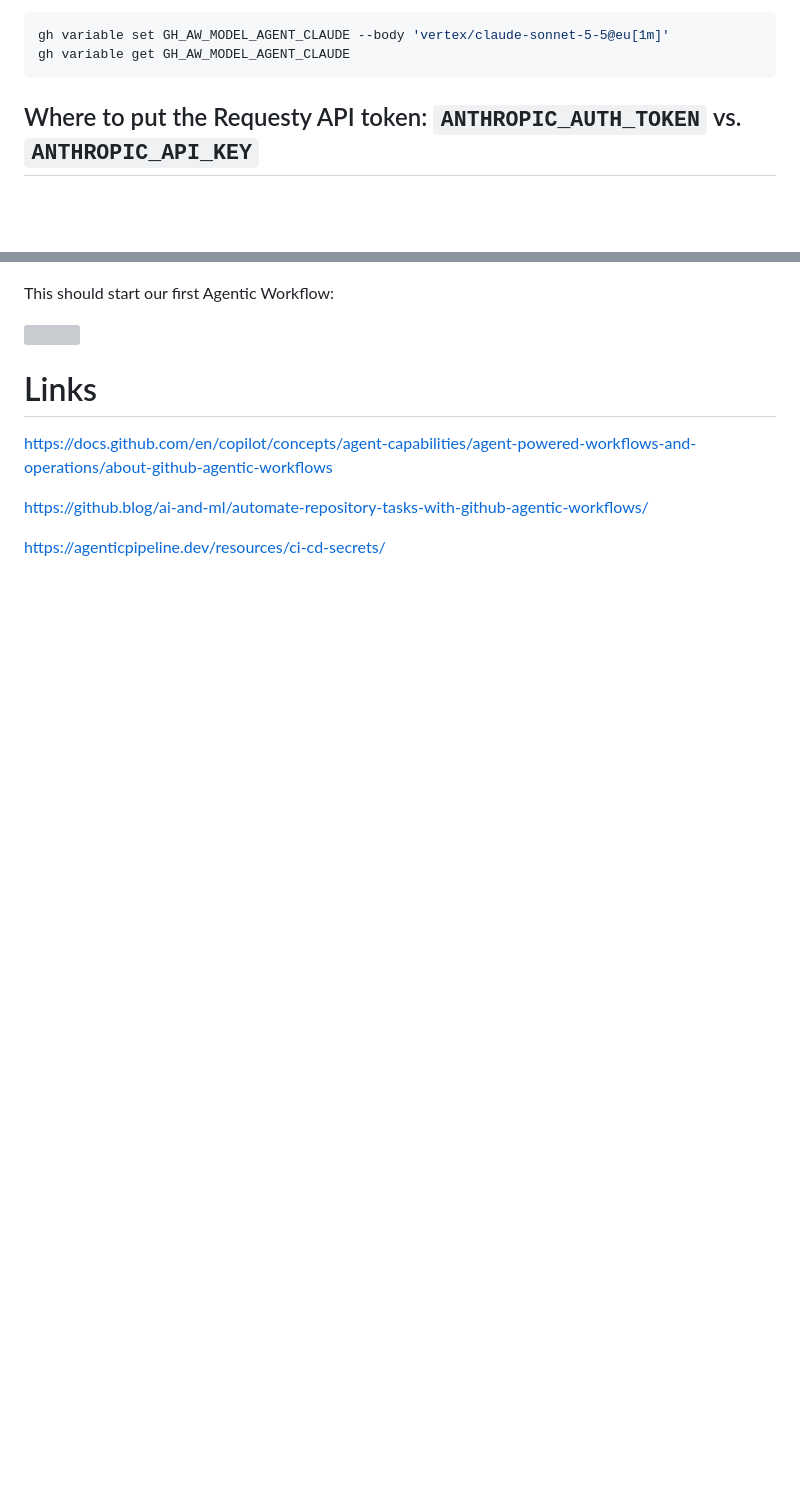
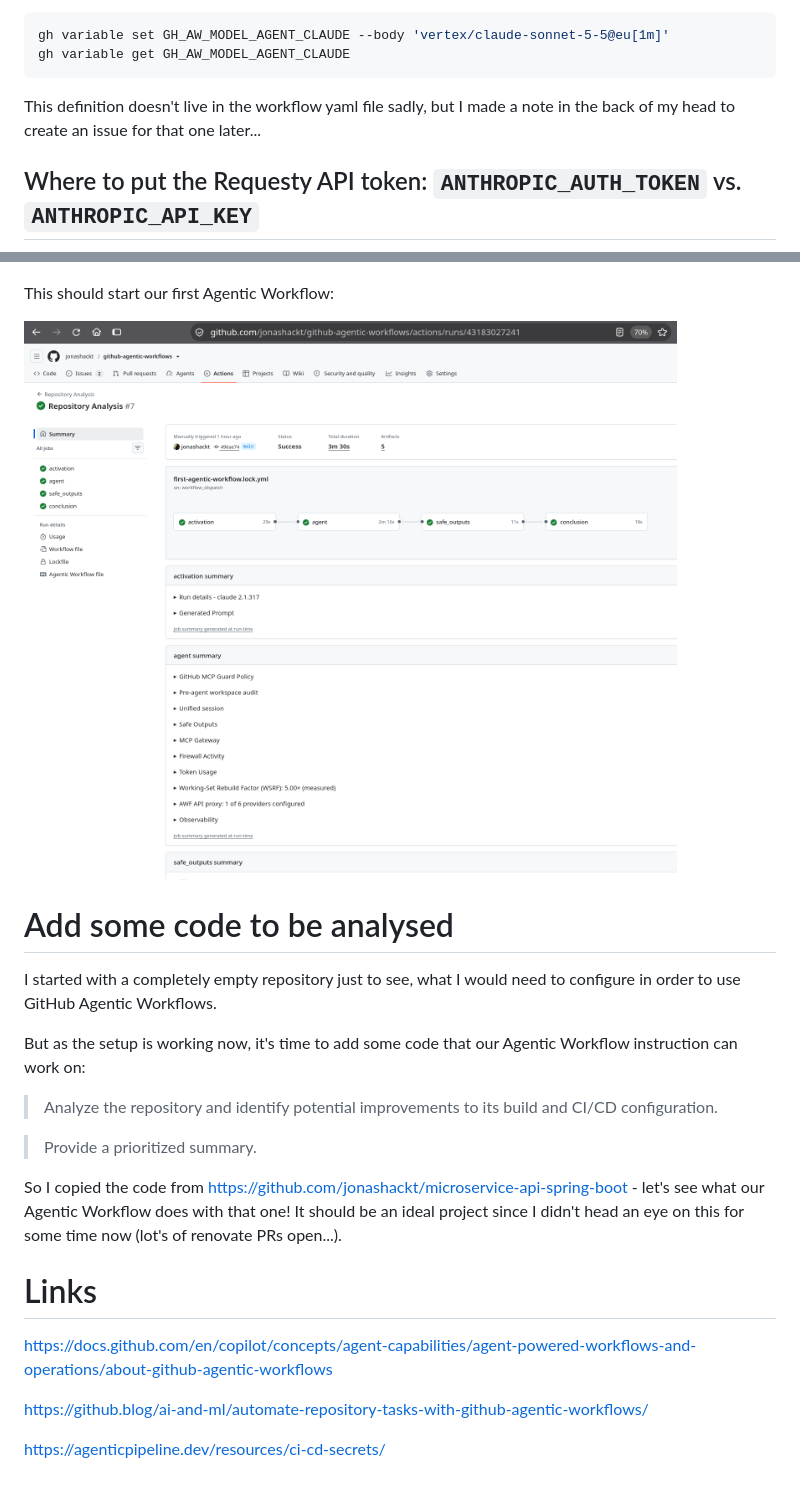
Before and after one commit to jonashackt/github-agentic-workflows, a Markdown page: README.md, 2 parts joined by grey strips. Rendered like a GitHub page; pictures changed too: docs/first-agentic-workflow-run.png; blank space fills up the shorter version; grey boxes are pictures that could not be loaded.

Commit message:
Add some code for our Agentic Workflow to work on

````diff
--- a/README.md
+++ b/README.md
@@ -231,6 +231,8 @@ gh variable set GH_AW_MODEL_AGENT_CLAUDE --body 'vertex/claude-sonnet-5-5@eu[1m]
 gh variable get GH_AW_MODEL_AGENT_CLAUDE
 ```
 
+This definition doesn't live in the workflow yaml file sadly, but I made a note in the back of my head to create an issue for that one later...
+
 
 ## Where to put the Requesty API token: `ANTHROPIC_AUTH_TOKEN` vs. `ANTHROPIC_API_KEY`
 
@@ -392,9 +394,21 @@ As we use the `on:workflow_dispatch` keyword in our formatter workflow descripti
 
 This should start our first Agentic Workflow:
 
-![](/home/jonashackt/dev/github-agentic-workflows/docs/first-agentic-workflow-run.png)
+![](docs/first-agentic-workflow-run.png)
 
 
+
+# Add some code to be analysed
+
+I started with a completely empty repository just to see, what I would need to configure in order to use GitHub Agentic Workflows.
+
+But as the setup is working now, it's time to add some code that our Agentic Workflow instruction can work on:
+
+> Analyze the repository and identify potential improvements to its build and CI/CD configuration.
+
+> Provide a prioritized summary.
+
+So I copied the code from https://github.com/jonashackt/microservice-api-spring-boot - let's see what our Agentic Workflow does with that one! It should be an ideal project since I didn't head an eye on this for some time now (lot's of renovate PRs open...).
 
 
 
````
Also changed, not shown: 13 other files.
